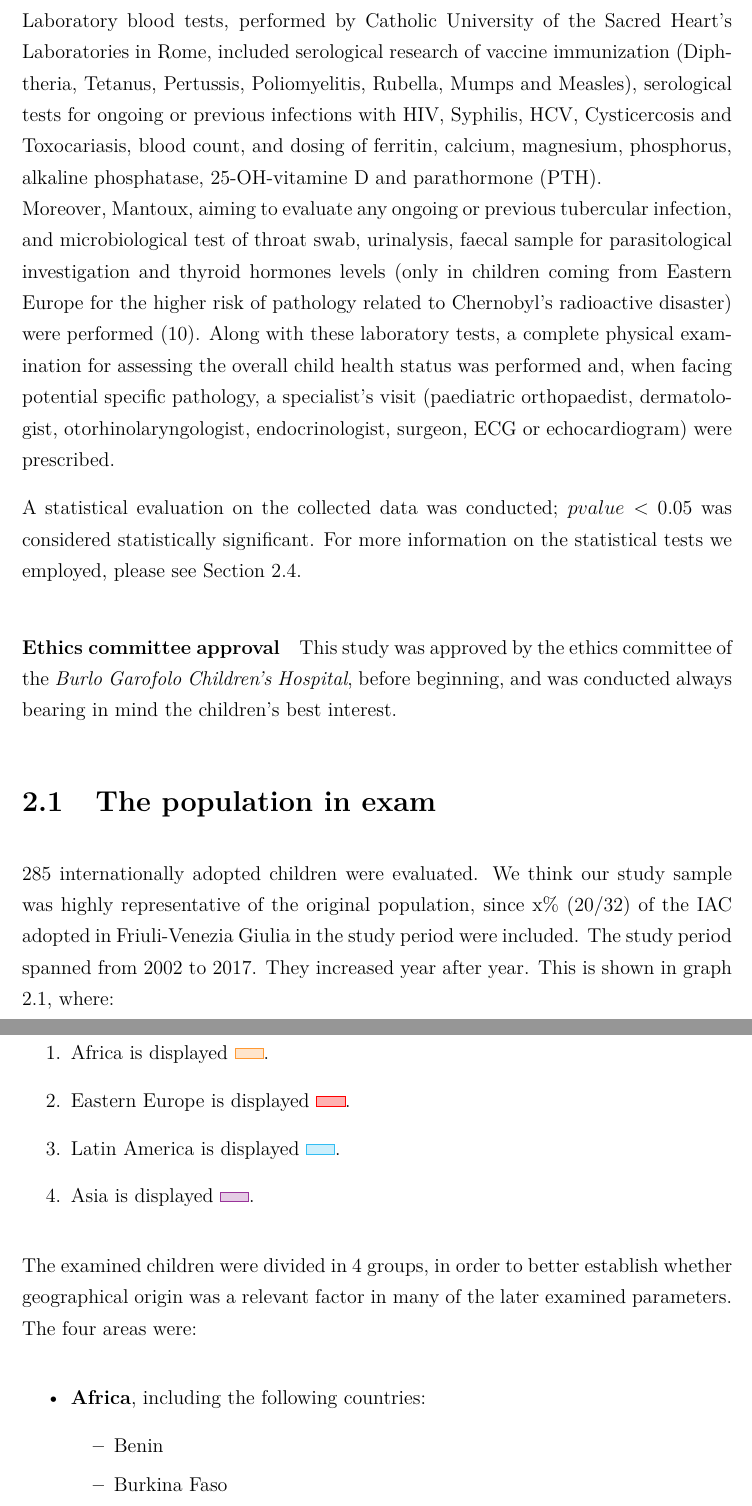
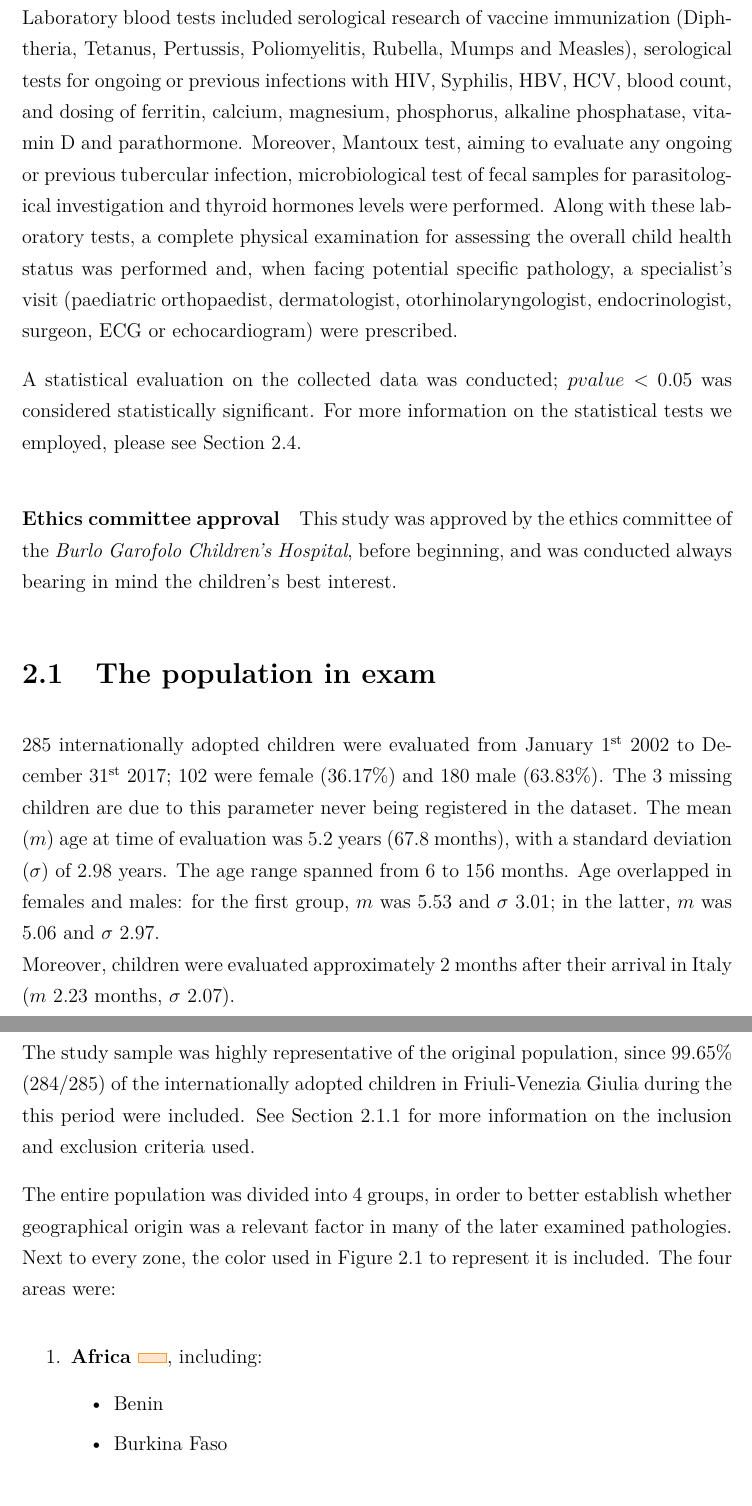
Before and after one commit to MangaUchiha/Tesi, a LaTeX thesis (main.tex, which reads chapters/MaterialsAndMethods.tex): two parts of pages 29 and 30 of 62, joined at a grey line, cut at the place of the change. Compiled offline with pdfLaTeX.

Commit message:
Da sistemare ancora intro a 2, ma scritto 2.1

```diff
--- a/chapters/MaterialsAndMethods.tex
+++ b/chapters/MaterialsAndMethods.tex
@@ -15,30 +11,23 @@ From \nth{1} January 2002 to \nth{31} December 2017 data were collected of all c
-Laboratory blood tests, performed by Catholic University of the Sacred Heart’s Laboratories in Rome, included serological research of vaccine immunization (Diphtheria, Tetanus, Pertussis, Poliomyelitis, Rubella, Mumps and Measles), serological tests for ongoing or previous infections with HIV, Syphilis, HCV, Cysticercosis and Toxocariasis, blood count, and dosing of ferritin, calcium, magnesium, phosphorus, alkaline phosphatase, 25-OH-vitamine D and parathormone (PTH).\\
-Moreover, Mantoux, aiming to evaluate any ongoing or previous tubercular infection, and microbiological test of throat swab, urinalysis, faecal sample for parasitological investigation and thyroid hormones levels (only in children coming from Eastern Europe for the higher risk of pathology related to Chernobyl’s radioactive disaster) were performed (10).
+From \nth{1} January 2002 to \nth{31} December 2017 data was collected of all children evaluated by the \textit{San Vito al Tagliamento} GLNBI Center. Data regarding date of birth, sex, birthplace, arrival date in Italy, date of the first visit at our clinic and any possible health certificate they might have carried along were recorded for each child (family history, past and recent medical history, any previously performed laboratory test, vaccine certifications, \textit{etc}\dots) (see \cite{redbook}).\\
+Laboratory blood tests included serological research of vaccine immunization (Diphtheria, Tetanus, Pertussis, Poliomyelitis, Rubella, Mumps and Measles), serological tests for ongoing or previous infections with HIV, Syphilis, HBV, HCV, blood count, and dosing of ferritin, calcium, magnesium, phosphorus, alkaline phosphatase, vitamin D and parathormone. Moreover, Mantoux test, aiming to evaluate any ongoing or previous tubercular infection, microbiological test of fecal samples for parasitological investigation and thyroid hormones levels were performed.
 Along with these laboratory tests, a complete physical examination for assessing the overall child health status was performed and, when facing potential specific pathology, a specialist’s visit (paediatric orthopaedist, dermatologist, otorhinolaryngologist, endocrinologist, surgeon, ECG or echocardiogram) were prescribed.
 
 A statistical evaluation on the collected data was conducted; $p value < 0.05$ was considered statistically significant. For more information on the statistical tests we employed, please see Section \ref{sec:statisticalanalyses}.
 
 \paragraph*{Ethics committee approval} This study was approved by the ethics committee of the \textit{Burlo Garofolo Children's Hospital}, before beginning, and was conducted always bearing in mind the children's best interest.
 
-%SISTEMA %TODO
+%E' Tutto? %TODO
 
 \section{The population in exam}\label{sec:thepopulationinexam}
-285 internationally adopted children were evaluated. We think our study sample was highly representative of the original population, since x\% ($20/32$) of the IAC adopted in Friuli-Venezia Giulia in the study period were included.
-The study period spanned from 2002 to 2017. They increased year after year. This is shown in graph \ref{fig:populationperyear}, where:
+285 internationally adopted children were evaluated from January \nth{1} 2002 to December \nth{31} 2017; 102 were female (36.17\%) and 180 male (63.83\%). The 3 missing children are due to this parameter never being registered in the dataset. The mean ($m$) age at time of evaluation was 5.2 years (67.8 months), with a standard deviation ($\sigma$) of 2.98 years. The age range spanned from 6 to 156 months. Age overlapped in females and males: for the first group, $m$ was 5.53 and $\sigma$ 3.01; in the latter, $m$ was 5.06 and $\sigma$ 2.97.\\
+Moreover, children were evaluated approximately 2 months after their arrival in Italy ($m$ 2.23 months, $\sigma$ 2.07).
+
+The study sample was highly representative of the original population, since 99.65\% ($284/285$) of the internationally adopted children in Friuli-Venezia Giulia during the this period were included. See Section \ref{sub:inclusionandexclusionciteria} for more information on the inclusion and exclusion criteria used.
+
+The entire population was divided into 4 groups, in order to better establish whether geographical origin was a relevant factor in many of the later examined pathologies. Next to every zone, the color used in Figure \ref{fig:populationperyear} to represent it is included. The four areas were:
 
 \begin{enumerate}
-	\item Africa is displayed \ref{figdata:africa}.
-	\item Eastern Europe is displayed \ref{figdata:easterneurope}.
-	\item Latin America is displayed \ref{figdata:latinamerica}.
-	\item Asia is displayed \ref{figdata:asia}.
-\end{enumerate}
-
-%QUI SPIEGHI COME È FATTA LA POPOLAZIONE
-
-The examined children were divided in 4 groups, in order to better establish whether geographical origin was a relevant factor in many of the later examined parameters. The four areas were:
-
-\begin{itemize}
-    \item \textbf{Africa}, including the following countries:
+    \item \textbf{Africa} \ref{figdata:africa}, including:
     		\begin{itemize}
     			\item Benin
     			\item Burkina Faso
```
Also changed, not shown: main.pdf, chapters/MaterialsAndMethods.tex (30 more changed lines), 4 other files.
